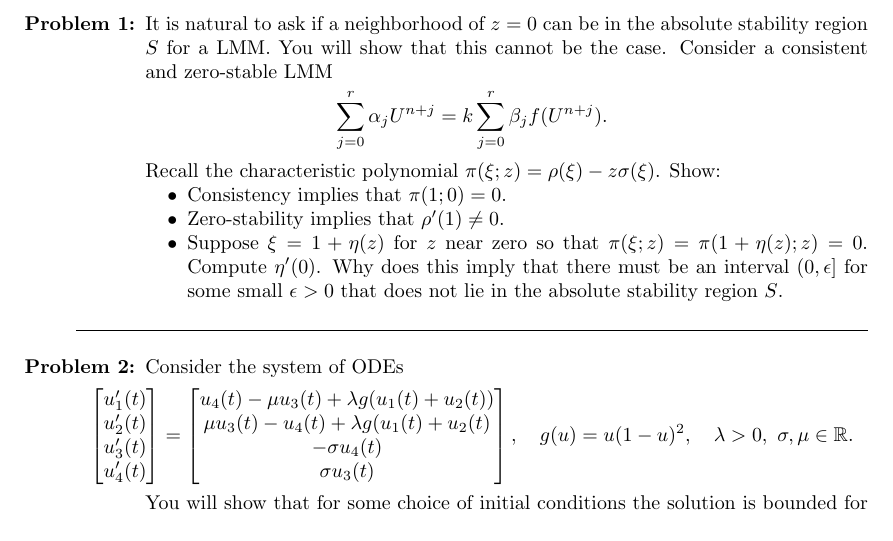
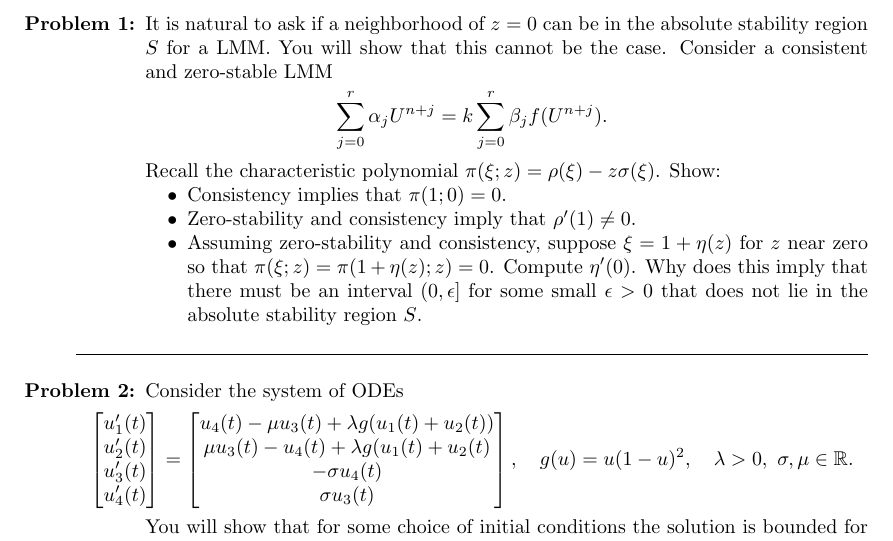
Before and after one commit to trogdoncourses/amath-586-2022, a LaTeX problem sheet (hw3/hw3.tex): part of page 1 of 3, cut so that both start at the same text. Compiled offline with pdfLaTeX.

Commit message:
hw3 update

```diff
--- a/hw3/hw3.tex
+++ b/hw3/hw3.tex
@@ -35,8 +35,8 @@ Due May 6 on GitHub by 11pm} }
   Recall the characteristic polynomial $\pi(\xi;z) = \rho(\xi) - z \sigma(\xi)$. Show:
   \begin{itemize}
   \item Consistency implies that $\pi(1;0) = 0$.
-  \item Zero-stability implies that $\rho'(1) \neq 0$.
-  \item Suppose $\xi = 1 + \eta(z)$ for $z$ near zero so that $\pi(\xi;z) = \pi(1 + \eta(z);z) = 0$.  Compute $\eta'(0)$.  Why does this imply that there must be an interval $(0,\epsilon]$ for some small $\epsilon > 0$ that does not lie in the absolute stability region $S$.
+  \item Zero-stability and consistency imply that $\rho'(1) \neq 0$.
+  \item Assuming zero-stability and consistency, suppose $\xi = 1 + \eta(z)$ for $z$ near zero so that $\pi(\xi;z) = \pi(1 + \eta(z);z) = 0$.  Compute $\eta'(0)$.  Why does this imply that there must be an interval $(0,\epsilon]$ for some small $\epsilon > 0$ that does not lie in the absolute stability region $S$.
   \end{itemize}
 
   \mline
```
Also changed, not shown: hw3/hw3.pdf.
